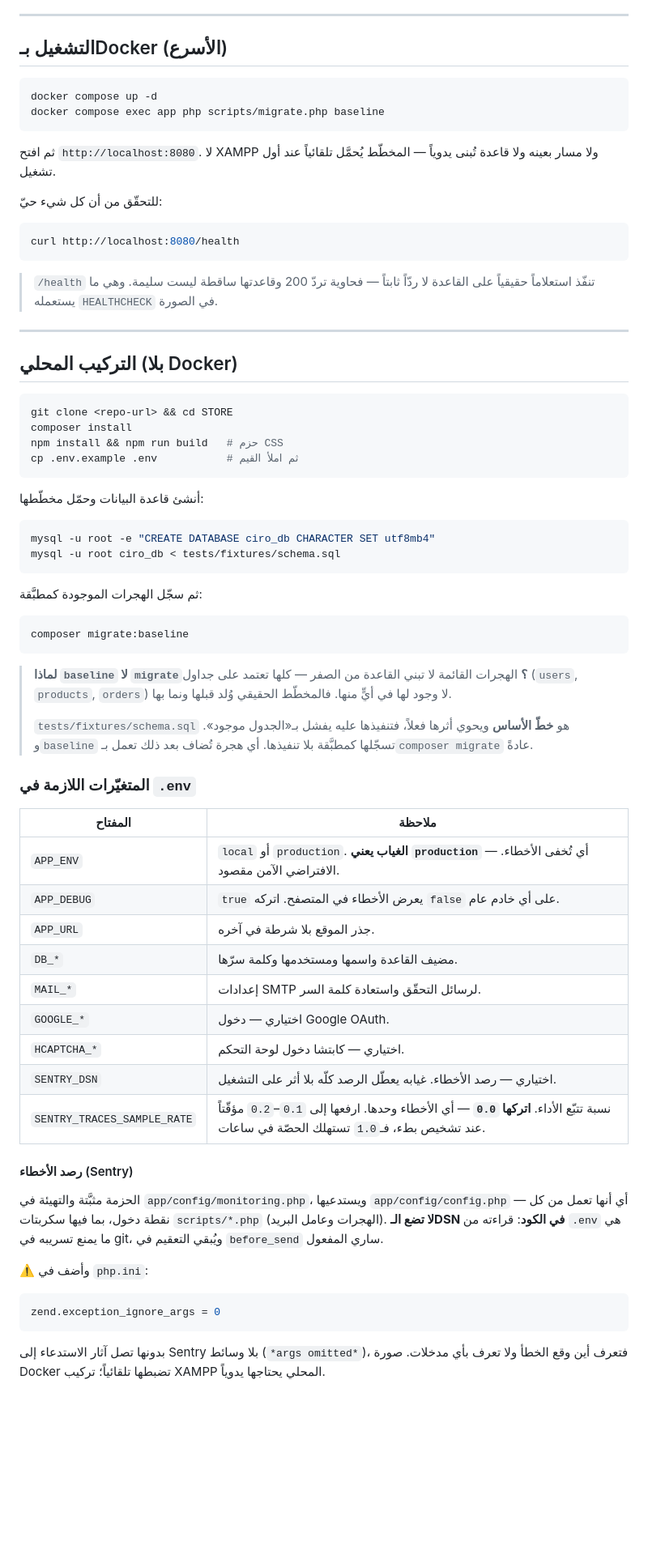
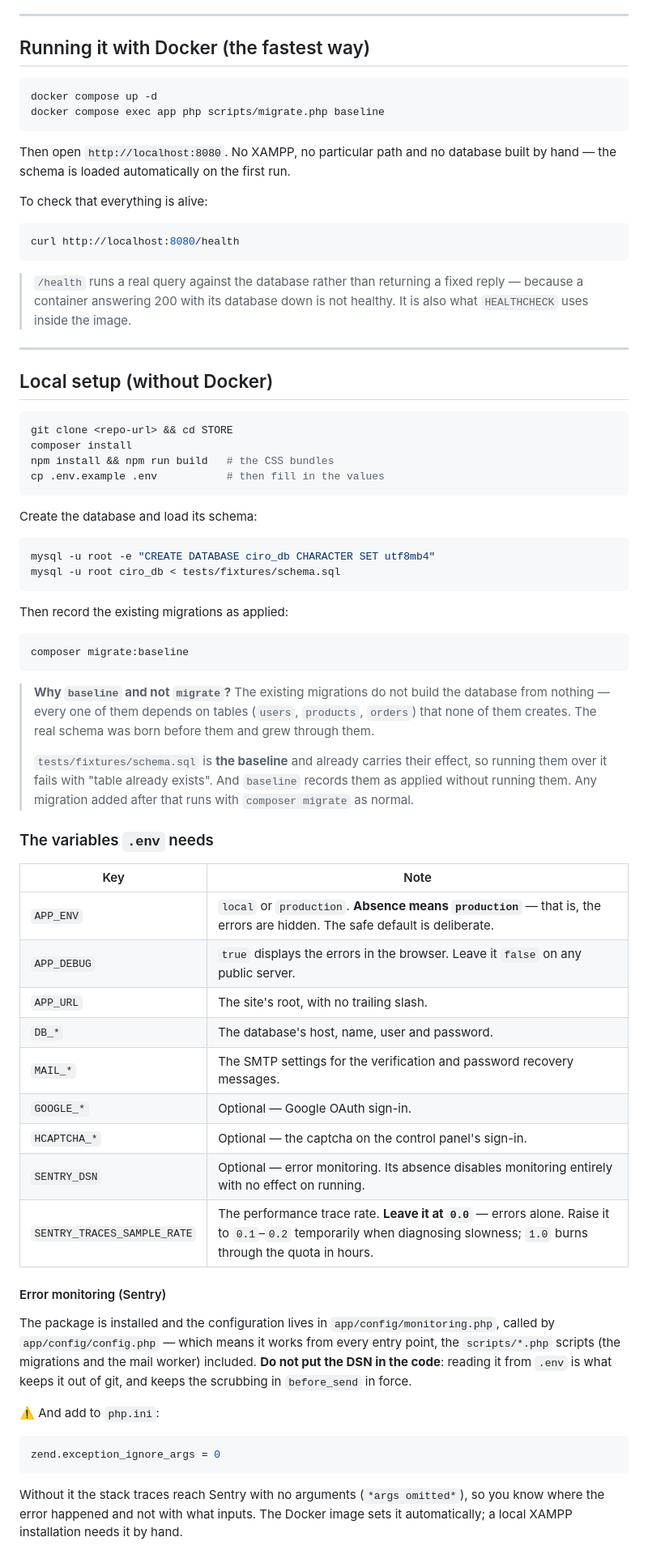
Before and after one commit to Ahmadsaleh2004/CIRO_STORE, a Markdown page: README.md, the part around one of its changes. Shown at 81% size. GitHub-like rendering; blank space fills up the shorter version.

````diff
--- a/README.md
+++ b/README.md
@@ -20,81 +22,74 @@
 
 ---
 
-## التشغيل بـDocker (الأسرع)
+## Running it with Docker (the fastest way)
 
 ```bash
 docker compose up -d
 docker compose exec app php scripts/migrate.php baseline
 ```
 
-ثم افتح `http://localhost:8080`. لا XAMPP ولا مسار بعينه ولا قاعدة
-تُبنى يدوياً — المخطّط يُحمَّل تلقائياً عند أول تشغيل.
+Then open `http://localhost:8080`. No XAMPP, no particular path and no database built by hand — the schema is loaded automatically on the first run.
 
-للتحقّق من أن كل شيء حيّ:
+To check that everything is alive:
 
 ```bash
 curl http://localhost:8080/health
 ```
 
-> `/health` تنفّذ استعلاماً حقيقياً على القاعدة لا ردّاً ثابتاً — فحاوية تردّ 200 وقاعدتها ساقطة ليست سليمة. وهي ما يستعمله `HEALTHCHECK` في الصورة.
+> `/health` runs a real query against the database rather than returning a fixed reply — because a container answering 200 with its database down is not healthy. It is also what `HEALTHCHECK` uses inside the image.
 
 ---
 
-## التركيب المحلي (بلا Docker)
+## Local setup (without Docker)
 
 ```bash
 git clone <repo-url> && cd STORE
 composer install
-npm install && npm run build   # حزم CSS
-cp .env.example .env           # ثم املأ القيم
+npm install && npm run build   # the CSS bundles
+cp .env.example .env           # then fill in the values
 ```
 
-أنشئ قاعدة البيانات وحمّل مخطّطها:
+Create the database and load its schema:
 
 ```bash
 mysql -u root -e "CREATE DATABASE ciro_db CHARACTER SET utf8mb4"
 mysql -u root ciro_db < tests/fixtures/schema.sql
 ```
 
-ثم سجّل الهجرات الموجودة كمطبَّقة:
+Then record the existing migrations as applied:
 
 ```bash
 composer migrate:baseline
 ```
 
-> **لماذا `baseline` لا `migrate`؟** الهجرات القائمة لا تبني القاعدة من الصفر — كلها تعتمد على جداول (`users`, `products`, `orders`) لا وجود لها في أيٍّ منها. فالمخطّط الحقيقي وُلد قبلها ونما بها.
+> **Why `baseline` and not `migrate`?** The existing migrations do not build the database from nothing — every one of them depends on tables (`users`, `products`, `orders`) that none of them creates. The real schema was born before them and grew through them.
 >
-> `tests/fixtures/schema.sql` هو **خطّ الأساس** ويحوي أثرها فعلاً، فتنفيذها عليه يفشل بـ«الجدول موجود». و`baseline` تسجّلها كمطبَّقة بلا تنفيذها. أي هجرة تُضاف بعد ذلك تعمل بـ`composer migrate` عادةً.
+> `tests/fixtures/schema.sql` is **the baseline** and already carries their effect, so running them over it fails with "table already exists". And `baseline` records them as applied without running them. Any migration added after that runs with `composer migrate` as normal.
 
-### المتغيّرات اللازمة في `.env`
+### The variables `.env` needs
 
-| المفتاح | ملاحظة |
+| Key | Note |
 |---|---|
-| `APP_ENV` | `local` أو `production`. **الغياب يعني `production`** — أي تُخفى الأخطاء. الافتراضي الآمن مقصود. |
-| `APP_DEBUG` | `true` يعرض الأخطاء في المتصفح. اتركه `false` على أي خادم عام. |
-| `APP_URL` | جذر الموقع بلا شرطة في آخره. |
-| `DB_*` | مضيف القاعدة واسمها ومستخدمها وكلمة سرّها. |
-| `MAIL_*` | إعدادات SMTP لرسائل التحقّق واستعادة كلمة السر. |
-| `GOOGLE_*` | اختياري — دخول Google OAuth. |
-| `HCAPTCHA_*` | اختياري — كابتشا دخول لوحة التحكم. |
-| `SENTRY_DSN` | اختياري — رصد الأخطاء. غيابه يعطّل الرصد كلّه بلا أثر على التشغيل. |
-| `SENTRY_TRACES_SAMPLE_RATE` | نسبة تتبّع الأداء. **اتركها `0.0`** — أي الأخطاء وحدها. ارفعها إلى `0.1`–`0.2` مؤقّتاً عند تشخيص بطء، فـ`1.0` تستهلك الحصّة في ساعات. |
+| `APP_ENV` | `local` or `production`. **Absence means `production`** — that is, the errors are hidden. The safe default is deliberate. |
+| `APP_DEBUG` | `true` displays the errors in the browser. Leave it `false` on any public server. |
+| `APP_URL` | The site's root, with no trailing slash. |
+| `DB_*` | The database's host, name, user and password. |
+| `MAIL_*` | The SMTP settings for the verification and password recovery messages. |
+| `GOOGLE_*` | Optional — Google OAuth sign-in. |
+| `HCAPTCHA_*` | Optional — the captcha on the control panel's sign-in. |
+| `SENTRY_DSN` | Optional — error monitoring. Its absence disables monitoring entirely with no effect on running. |
+| `SENTRY_TRACES_SAMPLE_RATE` | The performance trace rate. **Leave it at `0.0`** — errors alone. Raise it to `0.1`–`0.2` temporarily when diagnosing slowness; `1.0` burns through the quota in hours. |
 
-#### رصد الأخطاء (Sentry)
+#### Error monitoring (Sentry)
 
-الحزمة مثبَّتة والتهيئة في `app/config/monitoring.php`، ويستدعيها
-`app/config/config.php` — أي أنها تعمل من كل نقطة دخول، بما فيها
-سكربتات `scripts/*.php` (الهجرات وعامل البريد). **لا تضع الـDSN في
-الكود**: قراءته من `.env` هي ما يمنع تسريبه في git، ويُبقي التعقيم في
-`before_send` ساري المفعول.
+The package is installed and the configuration lives in `app/config/monitoring.php`, called by `app/config/config.php` — which means it works from every entry point, the `scripts/*.php` scripts (the migrations and the mail worker) included. **Do not put the DSN in the code**: reading it from `.env` is what keeps it out of git, and keeps the scrubbing in `before_send` in force.
 
-⚠️ وأضف في `php.ini`:
+⚠️ And add to `php.ini`:
 
 ```ini
 zend.exception_ignore_args = 0
 ```
 
-بدونها تصل آثار الاستدعاء إلى Sentry بلا وسائط (`*args omitted*`)، فتعرف
-أين وقع الخطأ ولا تعرف بأي مدخلات. صورة Docker تضبطها تلقائياً؛ تركيب
-XAMPP المحلي يحتاجها يدوياً.
+Without it the stack traces reach Sentry with no arguments (`*args omitted*`), so you know where the error happened and not with what inputs. The Docker image sets it automatically; a local XAMPP installation needs it by hand.
 
````
Also changed, not shown: other parts of README.md (+91 -89 lines), CHANGELOG.md (+70 -68 lines), CONTRIBUTING.md (+62 -58 lines).
